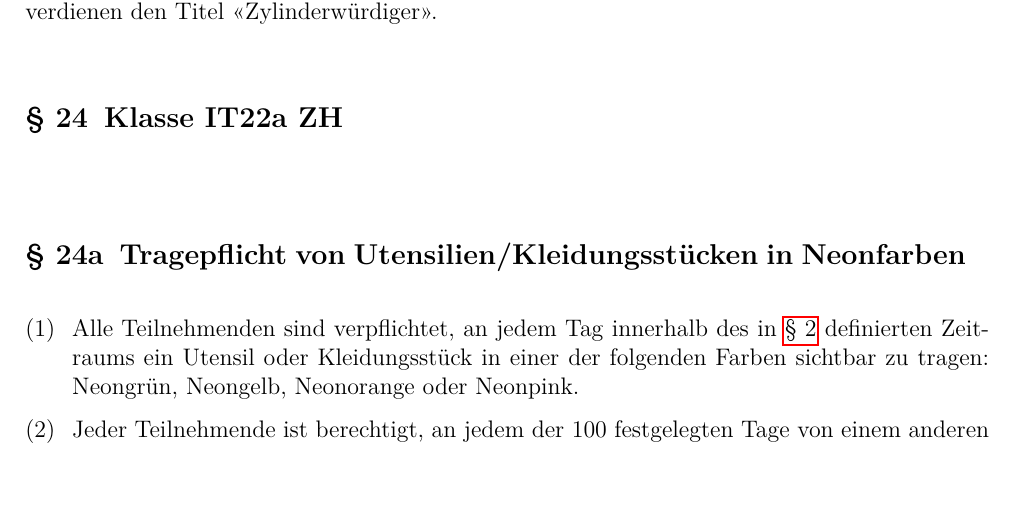
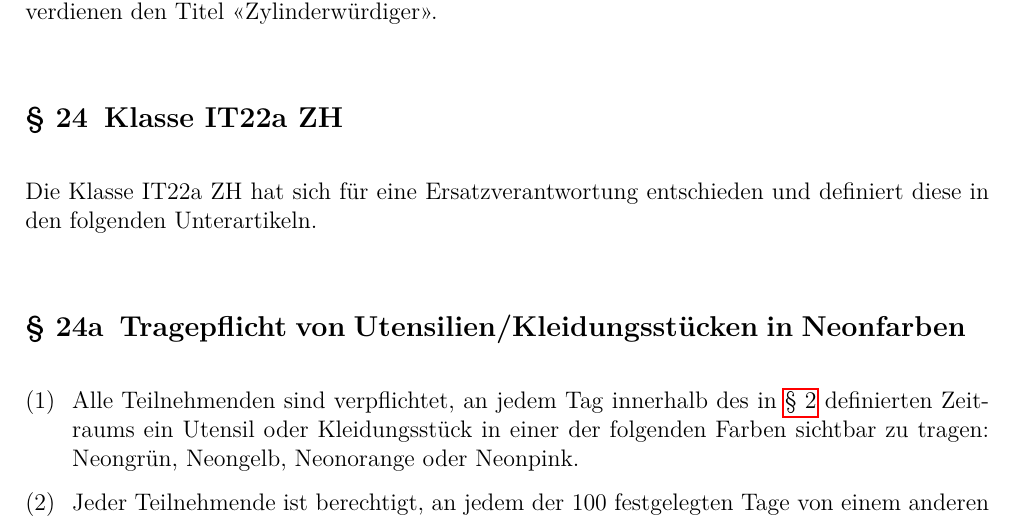
Before and after one commit to Frackwochen-Alumniverein-IT-Winterthur/IT-Gesamtvertrag, a LaTeX document (main.tex): part of page 14 of 20, cut so that both start at the same text, the shorter picture padded with empty space. Compiled offline with pdfLaTeX.

Commit message:
add intro

```diff
--- a/main.tex
+++ b/main.tex
@@ -369,6 +369,7 @@ Nach 100 Jahren ist es an der Zeit die 100-tägige Tradition zu eneuern und zeit
   Die Vor-Würdigen der Klasse IT22a WIN, die die Ersatzverantwortung nach \refS{KlasseIT22aWIN.ersatz} erfüllen, verdienen den Titel "<Zylinderwürdiger">.
 
   \Clause[title={Klasse IT22a ZH}]\label{KlasseIT22aZH.ersatz}
+  Die Klasse IT22a ZH hat sich für eine Ersatzverantwortung entschieden und definiert diese in den folgenden Unterartikeln.
   \SubClause[title={Tragepflicht von Utensilien/Kleidungsstücken in Neonfarben}]\label{KlasseIT22aZH.clothing}
   Alle Teilnehmenden sind verpflichtet, an jedem Tag innerhalb des in \refS{gueltigkeit} definierten Zeitraums ein Utensil oder Kleidungsstück in einer der folgenden Farben sichtbar zu tragen: Neongrün, Neongelb, Neonorange oder Neonpink.
 
```
Also changed, not shown: main.pdf.
